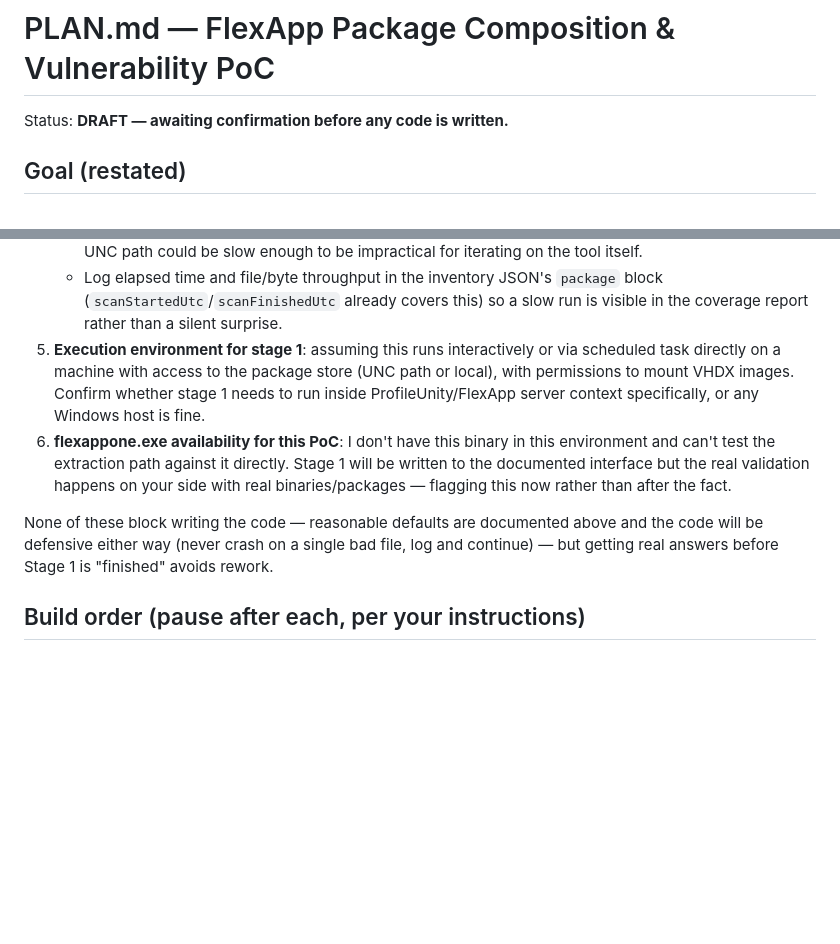
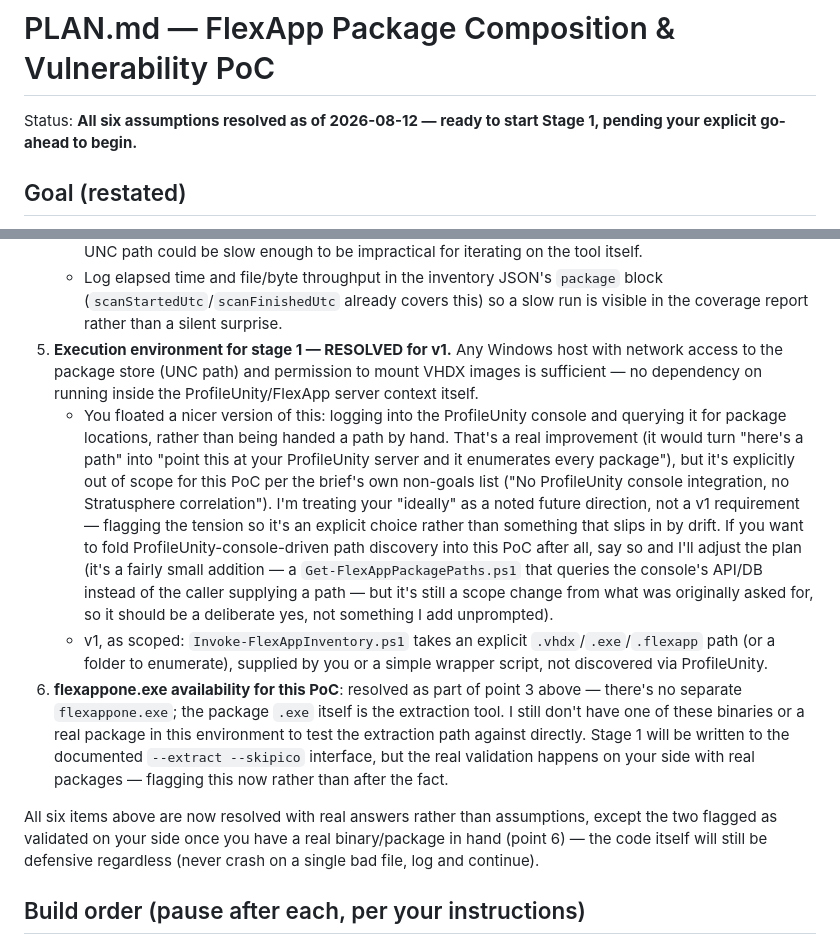
Before and after one commit to LaurensLiquidware/LW, a Markdown page: flexapp-vuln-scanner/PLAN.md, 2 parts joined by grey strips. GitHub-like rendering; blank space fills up the shorter version.

Commit message:
Resolve execution-environment assumption; plan ready for build go-ahead

```diff
--- a/flexapp-vuln-scanner/PLAN.md
+++ b/flexapp-vuln-scanner/PLAN.md
@@ -1,6 +1,7 @@
 # PLAN.md — FlexApp Package Composition & Vulnerability PoC
 
-Status: **DRAFT — awaiting confirmation before any code is written.**
+Status: **All six assumptions resolved as of 2026-08-12 — ready to start
+Stage 1, pending your explicit go-ahead to begin.**
 
 ## Goal (restated)
 
@@ -342,21 +343,40 @@ per method as a finding in its own right.
      `package` block (`scanStartedUtc`/`scanFinishedUtc` already covers
      this) so a slow run is visible in the coverage report rather than a
      silent surprise.
-5. **Execution environment for stage 1**: assuming this runs interactively
-   or via scheduled task directly on a machine with access to the package
-   store (UNC path or local), with permissions to mount VHDX images. Confirm
-   whether stage 1 needs to run inside ProfileUnity/FlexApp server context
-   specifically, or any Windows host is fine.
-6. **flexappone.exe availability for this PoC**: I don't have this binary in
-   this environment and can't test the extraction path against it directly.
-   Stage 1 will be written to the documented interface but the real
-   validation happens on your side with real binaries/packages — flagging
-   this now rather than after the fact.
+5. **Execution environment for stage 1 — RESOLVED for v1.** Any Windows
+   host with network access to the package store (UNC path) and permission
+   to mount VHDX images is sufficient — no dependency on running inside the
+   ProfileUnity/FlexApp server context itself.
+   - You floated a nicer version of this: logging into the ProfileUnity
+     console and querying it for package locations, rather than being
+     handed a path by hand. That's a real improvement (it would turn "here's
+     a path" into "point this at your ProfileUnity server and it enumerates
+     every package"), but it's explicitly out of scope for this PoC per the
+     brief's own non-goals list ("No ProfileUnity console integration, no
+     Stratusphere correlation"). I'm treating your "ideally" as a noted
+     future direction, not a v1 requirement — flagging the tension so it's
+     an explicit choice rather than something that slips in by drift. If you
+     want to fold ProfileUnity-console-driven path discovery into this PoC
+     after all, say so and I'll adjust the plan (it's a fairly small
+     addition — a `Get-FlexAppPackagePaths.ps1` that queries the console's
+     API/DB instead of the caller supplying a path — but it's still a scope
+     change from what was originally asked for, so it should be a deliberate
+     yes, not something I add unprompted).
+   - v1, as scoped: `Invoke-FlexAppInventory.ps1` takes an explicit
+     `.vhdx`/`.exe`/`.flexapp` path (or a folder to enumerate), supplied by
+     you or a simple wrapper script, not discovered via ProfileUnity.
+6. **flexappone.exe availability for this PoC**: resolved as part of point 3
+   above — there's no separate `flexappone.exe`; the package `.exe` itself
+   is the extraction tool. I still don't have one of these binaries or a
+   real package in this environment to test the extraction path against
+   directly. Stage 1 will be written to the documented `--extract --skipico`
+   interface, but the real validation happens on your side with real
+   packages — flagging this now rather than after the fact.
 
-None of these block writing the code — reasonable defaults are documented
-above and the code will be defensive either way (never crash on a single bad
-file, log and continue) — but getting real answers before Stage 1 is
-"finished" avoids rework.
+All six items above are now resolved with real answers rather than
+assumptions, except the two flagged as validated on your side once you have
+a real binary/package in hand (point 6) — the code itself will still be
+defensive regardless (never crash on a single bad file, log and continue).
 
 ## Build order (pause after each, per your instructions)
 
```
